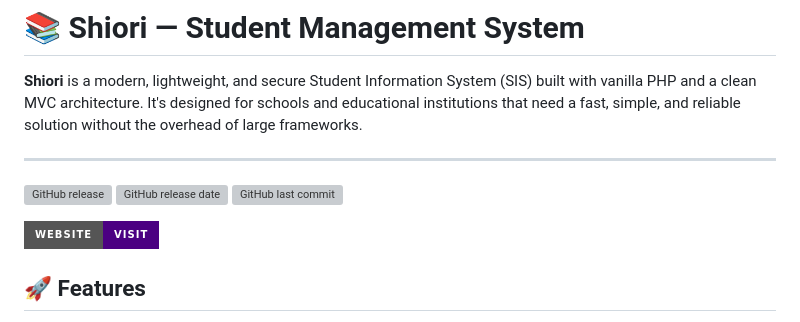
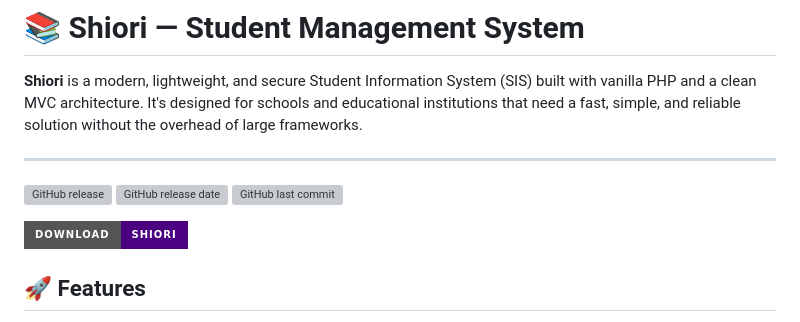
Before and after one commit to infinity-decoder/Shiori, a Markdown page: README.md, the part around the change. Drawn GitHub-style; badges without logos; grey boxes are pictures that could not be loaded.

```diff
--- a/README.md
+++ b/README.md
@@ -16,12 +16,12 @@
 **Shiori** is a modern, lightweight, and secure Student Information System (SIS) built with vanilla PHP and a clean MVC architecture. It's designed for schools and educational institutions that need a fast, simple, and reliable solution without the overhead of large frameworks.
 
 ---
+
 [![GitHub release](https://img.shields.io/github/v/release/infinity-decoder/Shiori)](#)
 [![GitHub release date](https://img.shields.io/github/release-date/infinity-decoder/Shiori)](#)
 [![GitHub last commit](https://img.shields.io/github/last-commit/infinity-decoder/Shiori)](#)
 
-
-[![Download First Release v 1.0](https://img.shields.io/badge/website-visit-indigo?style=for-the-badge&logo=download)](https://github.com/infinity-decoder/Shiori/releases/tag/v1.0.0)
+[![Download First Release v 1.0](https://img.shields.io/badge/Download-Shiori-indigo?style=for-the-badge&logo=download)](https://github.com/infinity-decoder/Shiori/releases/tag/v1.0.0)
 
 ## 🚀 Features
 
```
